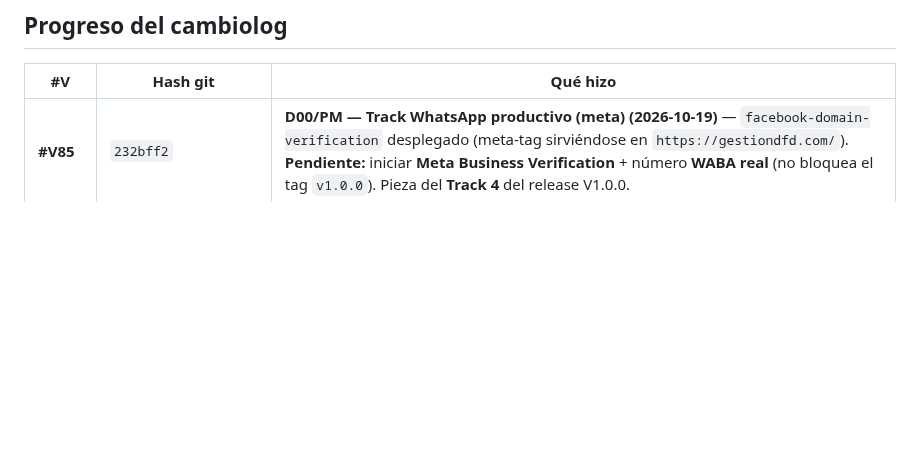
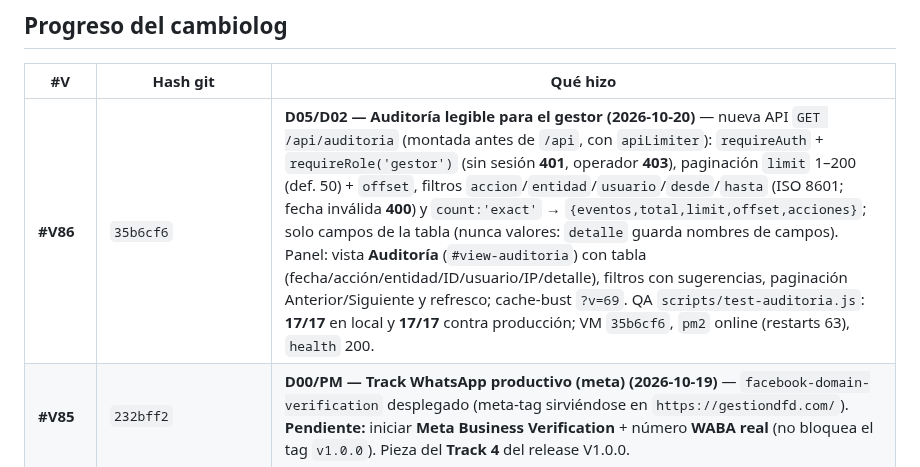
Before and after one commit to JorgeRomhain0407/CRM-DFD, a Markdown page: Docs_Obsidian/04_Historial/Changelog_Versionado.md, the part around the change. Drawn GitHub-style; blank space fills up the shorter version.

Commit message:
#V86: cierre de boveda (auditoria legible por el gestor, 17/17 en prod)

```diff
--- a/Docs_Obsidian/04_Historial/Changelog_Versionado.md
+++ b/Docs_Obsidian/04_Historial/Changelog_Versionado.md
@@ -13,6 +13,7 @@ tags: [versionado, changelog, trazabilidad]
 
 | #V | Hash git | Qué hizo |
 |----|----------|----------|
+| **#V86** | `35b6cf6` | **D05/D02 — Auditoría legible para el gestor (2026-10-20)** — nueva API `GET /api/auditoria` (montada antes de `/api`, con `apiLimiter`): `requireAuth` + `requireRole('gestor')` (sin sesión **401**, operador **403**), paginación `limit` 1–200 (def. 50) + `offset`, filtros `accion`/`entidad`/`usuario`/`desde`/`hasta` (ISO 8601; fecha inválida **400**) y `count:'exact'` → `{eventos,total,limit,offset,acciones}`; solo campos de la tabla (nunca valores: `detalle` guarda nombres de campos). Panel: vista **Auditoría** (`#view-auditoria`) con tabla (fecha/acción/entidad/ID/usuario/IP/detalle), filtros con sugerencias, paginación Anterior/Siguiente y refresco; cache-bust `?v=69`. QA `scripts/test-auditoria.js`: **17/17** en local y **17/17** contra producción; VM `35b6cf6`, `pm2` online (restarts 63), `health` 200. |
 | **#V85** | `232bff2` | **D00/PM — Track WhatsApp productivo (meta) (2026-10-19)** — `facebook-domain-verification` desplegado (meta-tag sirviéndose en `https://gestiondfd.com/`). **Pendiente:** iniciar **Meta Business Verification** + número **WABA real** (no bloquea el tag `v1.0.0`). Pieza del **Track 4** del release V1.0.0. |
 | **#V65** | `217b69c` + `e828dbd` | **D03 — QA de hábitos de consumo 18/18 OK (2026-10-20)** — cierra la QA que quedaba pendiente de la implementación del 2026-10-15. Verificado contra producción: tabla `cliente_habitos` (PK compuesta `telefono_cliente,producto_id`, FKs, `origen CHECK (manual|compra|legacy)`, **RLS on**, vestigios eliminados); panel con selector **chips + autocompletado** sobre el catálogo y envío de **`producto_id`** (sin texto libre) en alta y ficha; `PUT /api/clientes` reemplaza la lista y **valida** (400 sin tocar la ficha, #V73); `GET` expone `habitos:[{producto_id,nombre,origen}]`; autofill desde lo comprado con `origen='compra'`, **idempotente** y **sin pisar manuales**; `HABITOS_CONSUMO` del prompt sale del join. Script nuevo `scripts/test-habitos-v65.js` (**18/18**), deploy verificado (`e828dbd`, `health` 200), BD sin residuos. |
 | **#V63** | *(verificación)* | **D03/D01 — Test del bot verificado (2026-10-20)** — «no deja hablar» cerrado con la decisión del owner (**test solo gestor**). `POST /api/bot/test`: gestor **200** con respuesta del asistente; operador **403** (igual que `/api/bot/config` y `/api/usuarios`). |
```
Also changed, not shown: Docs_Obsidian/03_Progreso/En_Progreso.md (+7 -0 lines), Docs_Obsidian/03_Progreso/Estado_Actual.md (+2 -2 lines).
